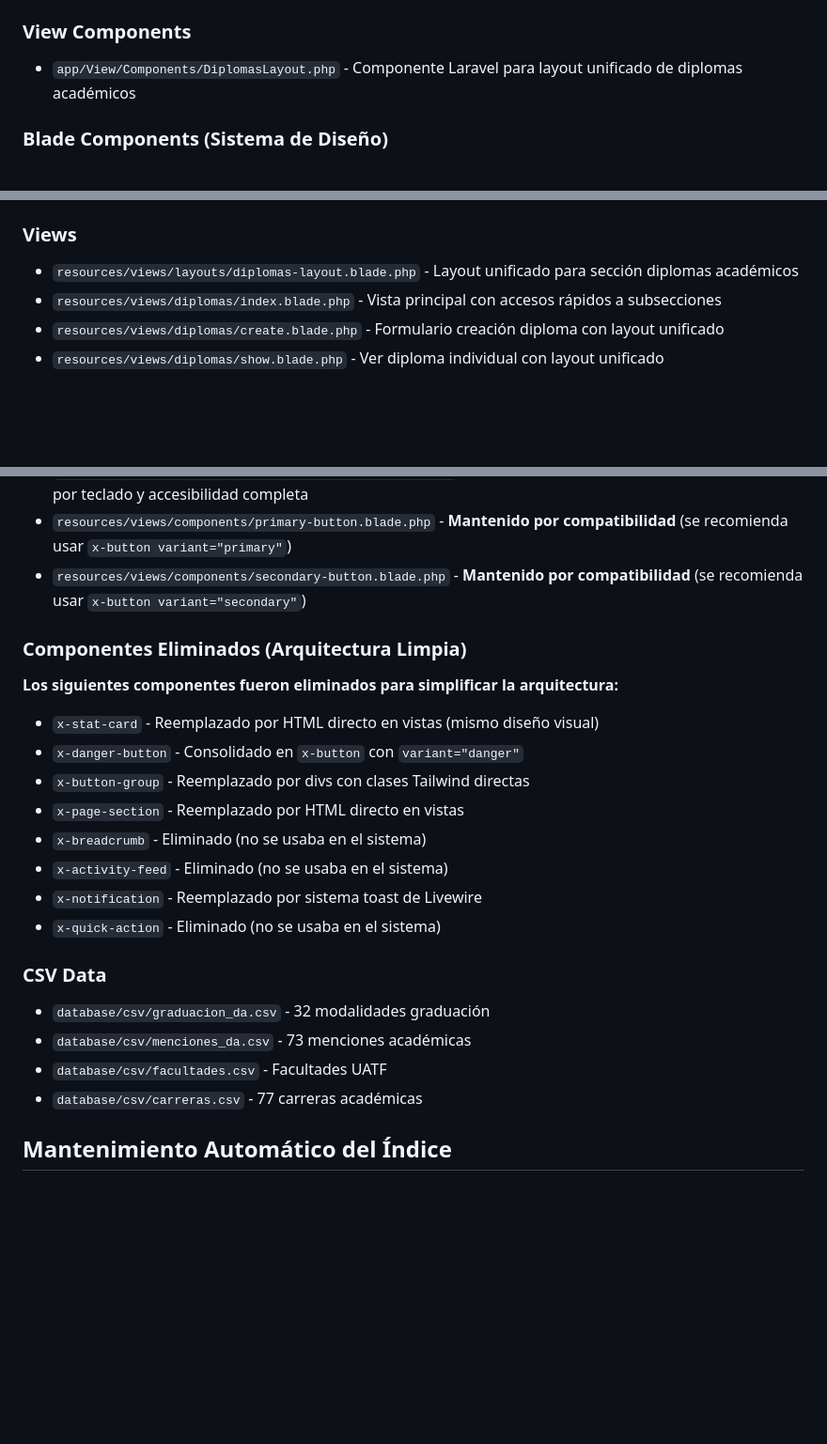
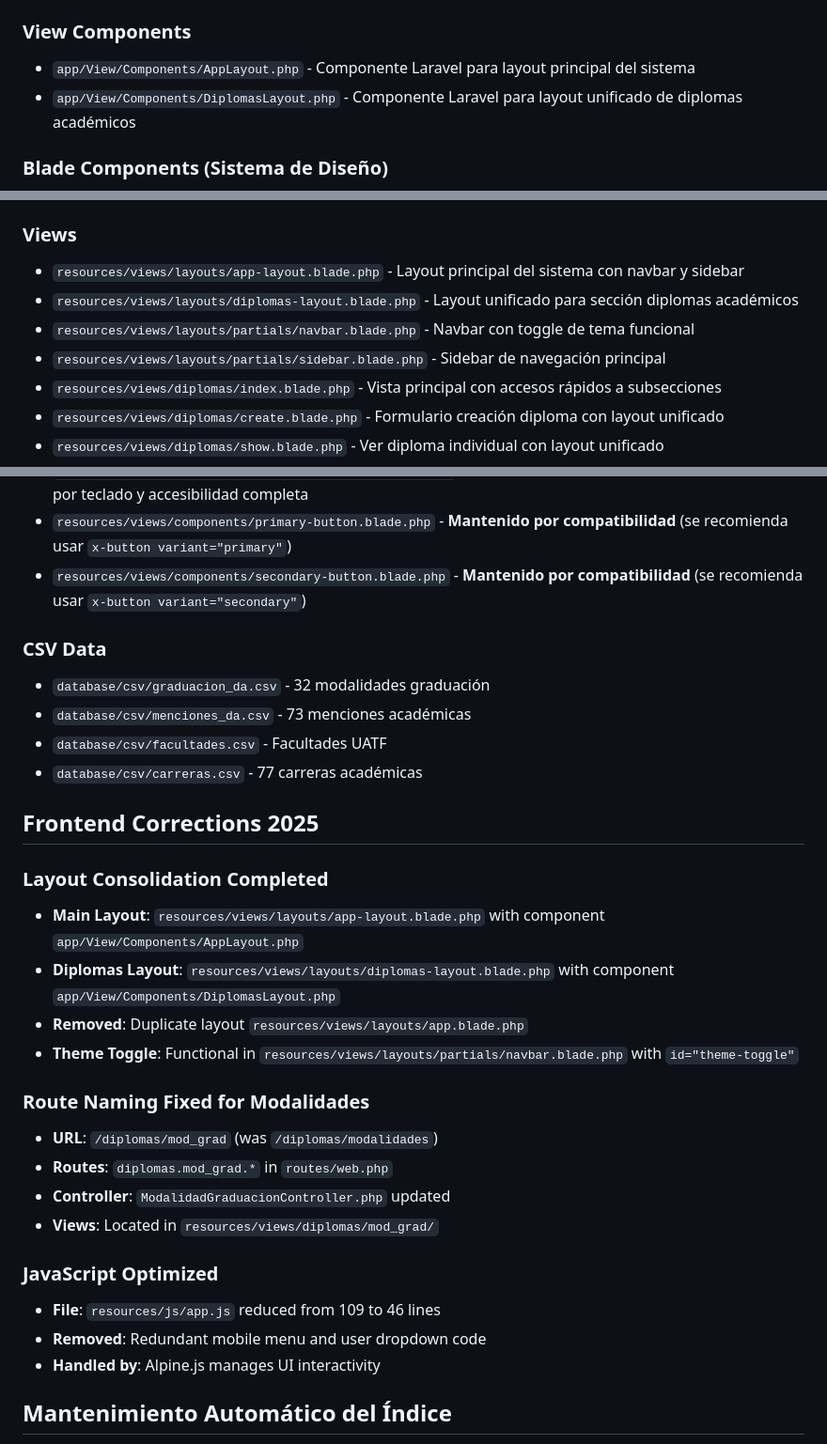
Before and after one commit to hesitorremitos/titulos-claude, a Markdown page: CLAUDE.md, 3 parts joined by grey strips. Shown: that part at 94% size. GitHub-like rendering; blank space fills up the shorter version.

Commit message:
refactor: Consolidate layouts and optimize JavaScript; fix route naming for graduation modalities

```diff
--- a/CLAUDE.md
+++ b/CLAUDE.md
@@ -209,6 +209,7 @@ This is a Laravel 12 application for digitalizing academic titles for the Univer
 - `app/Http/Controllers/StyleGuideController.php` - Controlador para la guía de estilos del sistema
 
 ### View Components
+- `app/View/Components/AppLayout.php` - Componente Laravel para layout principal del sistema
 - `app/View/Components/DiplomasLayout.php` - Componente Laravel para layout unificado de diplomas académicos
 
 ### Blade Components (Sistema de Diseño)
@@ -248,7 +249,10 @@ This is a Laravel 12 application for digitalizing academic titles for the Univer
 - `database/seeders/UserRoleSeeder.php` - Asignación roles
 
 ### Views
+- `resources/views/layouts/app-layout.blade.php` - Layout principal del sistema con navbar y sidebar
 - `resources/views/layouts/diplomas-layout.blade.php` - Layout unificado para sección diplomas académicos
+- `resources/views/layouts/partials/navbar.blade.php` - Navbar con toggle de tema funcional
+- `resources/views/layouts/partials/sidebar.blade.php` - Sidebar de navegación principal
 - `resources/views/diplomas/index.blade.php` - Vista principal con accesos rápidos a subsecciones
 - `resources/views/diplomas/create.blade.php` - Formulario creación diploma con layout unificado
 - `resources/views/diplomas/show.blade.php` - Ver diploma individual con layout unificado
@@ -278,22 +282,31 @@ This is a Laravel 12 application for digitalizing academic titles for the Univer
 - `resources/views/components/primary-button.blade.php` - **Mantenido por compatibilidad** (se recomienda usar `x-button variant="primary"`)
 - `resources/views/components/secondary-button.blade.php` - **Mantenido por compatibilidad** (se recomienda usar `x-button variant="secondary"`)
 
-### Componentes Eliminados (Arquitectura Limpia)
-**Los siguientes componentes fueron eliminados para simplificar la arquitectura:**
-- `x-stat-card` - Reemplazado por HTML directo en vistas (mismo diseño visual)
-- `x-danger-button` - Consolidado en `x-button` con `variant="danger"`
-- `x-button-group` - Reemplazado por divs con clases Tailwind directas
-- `x-page-section` - Reemplazado por HTML directo en vistas
-- `x-breadcrumb` - Eliminado (no se usaba en el sistema)
-- `x-activity-feed` - Eliminado (no se usaba en el sistema)
-- `x-notification` - Reemplazado por sistema toast de Livewire
-- `x-quick-action` - Eliminado (no se usaba en el sistema)
 
 ### CSV Data
 - `database/csv/graduacion_da.csv` - 32 modalidades graduación
 - `database/csv/menciones_da.csv` - 73 menciones académicas
 - `database/csv/facultades.csv` - Facultades UATF
 - `database/csv/carreras.csv` - 77 carreras académicas
+
+## Frontend Corrections 2025
+
+### Layout Consolidation Completed
+- **Main Layout**: `resources/views/layouts/app-layout.blade.php` with component `app/View/Components/AppLayout.php`
+- **Diplomas Layout**: `resources/views/layouts/diplomas-layout.blade.php` with component `app/View/Components/DiplomasLayout.php`
+- **Removed**: Duplicate layout `resources/views/layouts/app.blade.php`
+- **Theme Toggle**: Functional in `resources/views/layouts/partials/navbar.blade.php` with `id="theme-toggle"`
+
+### Route Naming Fixed for Modalidades
+- **URL**: `/diplomas/mod_grad` (was `/diplomas/modalidades`)
+- **Routes**: `diplomas.mod_grad.*` in `routes/web.php`
+- **Controller**: `ModalidadGraduacionController.php` updated
+- **Views**: Located in `resources/views/diplomas/mod_grad/`
+
+### JavaScript Optimized
+- **File**: `resources/js/app.js` reduced from 109 to 46 lines
+- **Removed**: Redundant mobile menu and user dropdown code
+- **Handled by**: Alpine.js manages UI interactivity
 
 ## Mantenimiento Automático del Índice
 
```
Also changed, not shown: .serena/memories/frontend-corrections-2025.md (added, +83 -0 lines).
